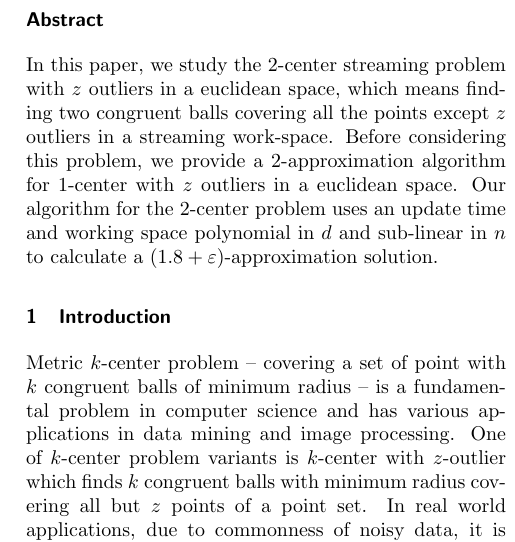
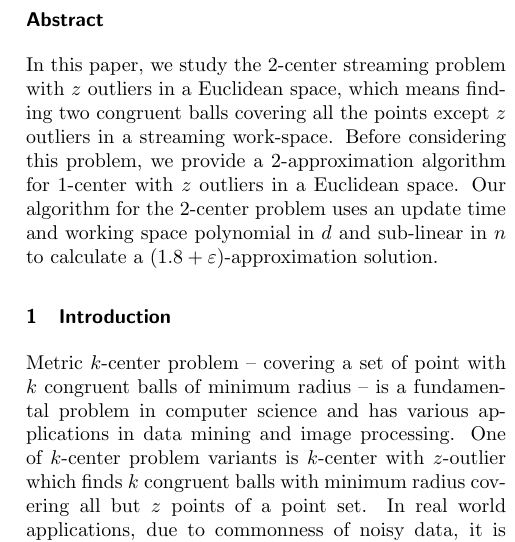
Before and after one commit to behnamhatami/CCCG2015, a LaTeX document (paper.tex): part of one column of page 1 of 7, cut so that both start at the same text. Compiled offline with pdfLaTeX.

Commit message:
changing euclidean to Euclidean

```diff
--- a/paper.tex
+++ b/paper.tex
@@ -95,7 +95,7 @@
 % ---------------------- Abstract --------------------------------------
 
 \begin{abstract}
-In this paper, we study the $2$-center streaming problem with $z$ outliers in a euclidean space, which means finding two congruent balls covering all the points except $z$ outliers in a streaming work-space. Before considering this problem, we provide a  $2$-approximation algorithm for $1$-center with $z$ outliers in a euclidean space. Our algorithm for the $2$-center problem uses an update time and working space polynomial in $d$ and sub-linear in $n$ to calculate a $(1.8+\eps)$-approximation solution.
+In this paper, we study the $2$-center streaming problem with $z$ outliers in a Euclidean space, which means finding two congruent balls covering all the points except $z$ outliers in a streaming work-space. Before considering this problem, we provide a  $2$-approximation algorithm for $1$-center with $z$ outliers in a Euclidean space. Our algorithm for the $2$-center problem uses an update time and working space polynomial in $d$ and sub-linear in $n$ to calculate a $(1.8+\eps)$-approximation solution.
 \end{abstract}
 
 % ---------------------- Introduction ---------------------------------
```
